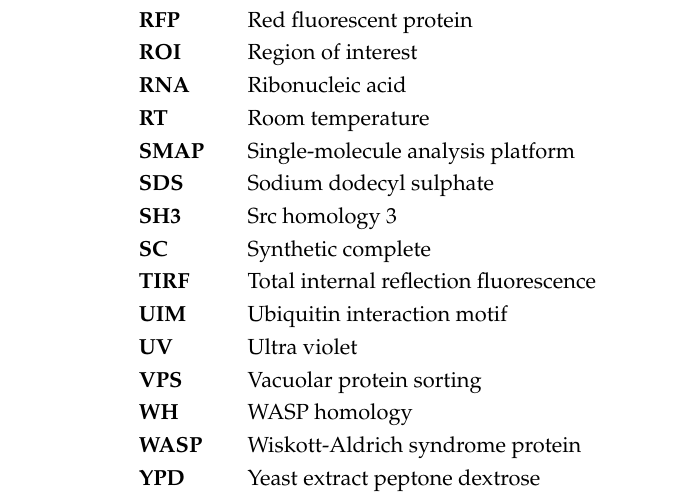
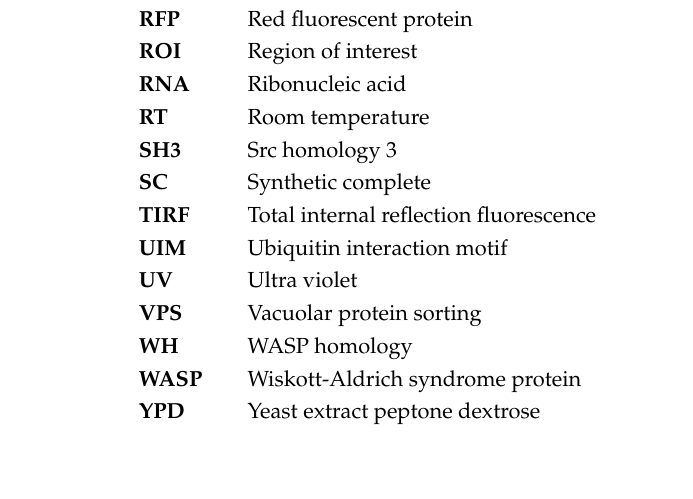
Before and after one commit to deepikaamenon/thesis_2021, a LaTeX thesis (main.tex): part of page 18 of 31, cut so that both start at the same text, the shorter picture padded with empty space. Compiled offline with pdfLaTeX.

Commit message:
txs auto checkin

```diff
--- a/main.tex
+++ b/main.tex
@@ -419,8 +419,6 @@ Lieber Felix und liebe Nora, ihr seid die wunderbarsten Menschen, die ich kenne.
 		\textbf{ROI}                     & Region of interest                                    \\
 		\textbf{RNA}                     & Ribonucleic acid                                      \\
 		\textbf{RT}                      & Room temperature                                      \\
-		\textbf{SMAP}                    & Single-molecule analysis platform                     \\
-		\textbf{SDS}                     & Sodium dodecyl sulphate                               \\
 		\textbf{SH3}                     & Src homology 3                                        \\
 		\textbf{SC}                      & Synthetic complete                                    \\
 		\textbf{TIRF}                    & Total internal reflection fluorescence                \\
```
